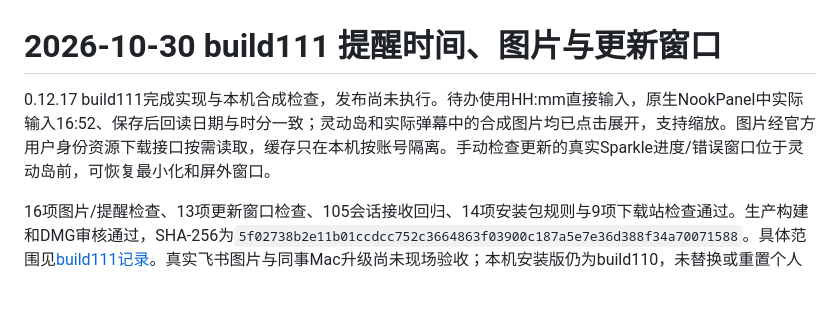
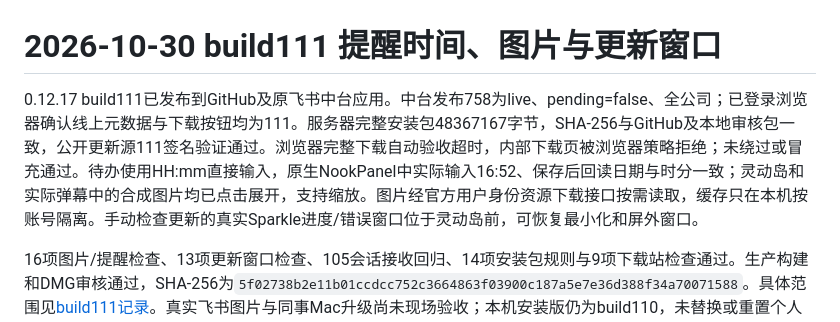
Before and after one commit to zaizhi-1112/feishu-island, a Markdown page: docs/验证记录.md, the part around the change. Drawn GitHub-style; blank space fills up the shorter version.

```diff
--- a/docs/验证记录.md
+++ b/docs/验证记录.md
@@ -1,6 +1,6 @@
 # 2026-10-30 build111 提醒时间、图片与更新窗口
 
-0.12.17 build111完成实现与本机合成检查，发布尚未执行。待办使用HH:mm直接输入，原生NookPanel中实际输入16:52、保存后回读日期与时分一致；灵动岛和实际弹幕中的合成图片均已点击展开，支持缩放。图片经官方用户身份资源下载接口按需读取，缓存只在本机按账号隔离。手动检查更新的真实Sparkle进度/错误窗口位于灵动岛前，可恢复最小化和屏外窗口。
+0.12.17 build111已发布到GitHub及原飞书中台应用。中台发布758为live、pending=false、全公司；已登录浏览器确认线上元数据与下载按钮均为111。服务器完整安装包48367167字节，SHA-256与GitHub及本地审核包一致，公开更新源111签名验证通过。浏览器完整下载自动验收超时，内部下载页被浏览器策略拒绝；未绕过或冒充通过。待办使用HH:mm直接输入，原生NookPanel中实际输入16:52、保存后回读日期与时分一致；灵动岛和实际弹幕中的合成图片均已点击展开，支持缩放。图片经官方用户身份资源下载接口按需读取，缓存只在本机按账号隔离。手动检查更新的真实Sparkle进度/错误窗口位于灵动岛前，可恢复最小化和屏外窗口。
 
 16项图片/提醒检查、13项更新窗口检查、105会话接收回归、14项安装包规则与9项下载站检查通过。生产构建和DMG审核通过，SHA-256为`5f02738b2e11b01ccdcc752c3664863f03900c187a5e7e36d388f34a70071588`。具体范围见[build111记录](build111-update-window.md)。真实飞书图片与同事Mac升级尚未现场验收；本机安装版仍为build110，未替换或重置个人数据。main未合并。
 
```
Also changed, not shown: docs/build111-update-window.md (+4 -2 lines).
